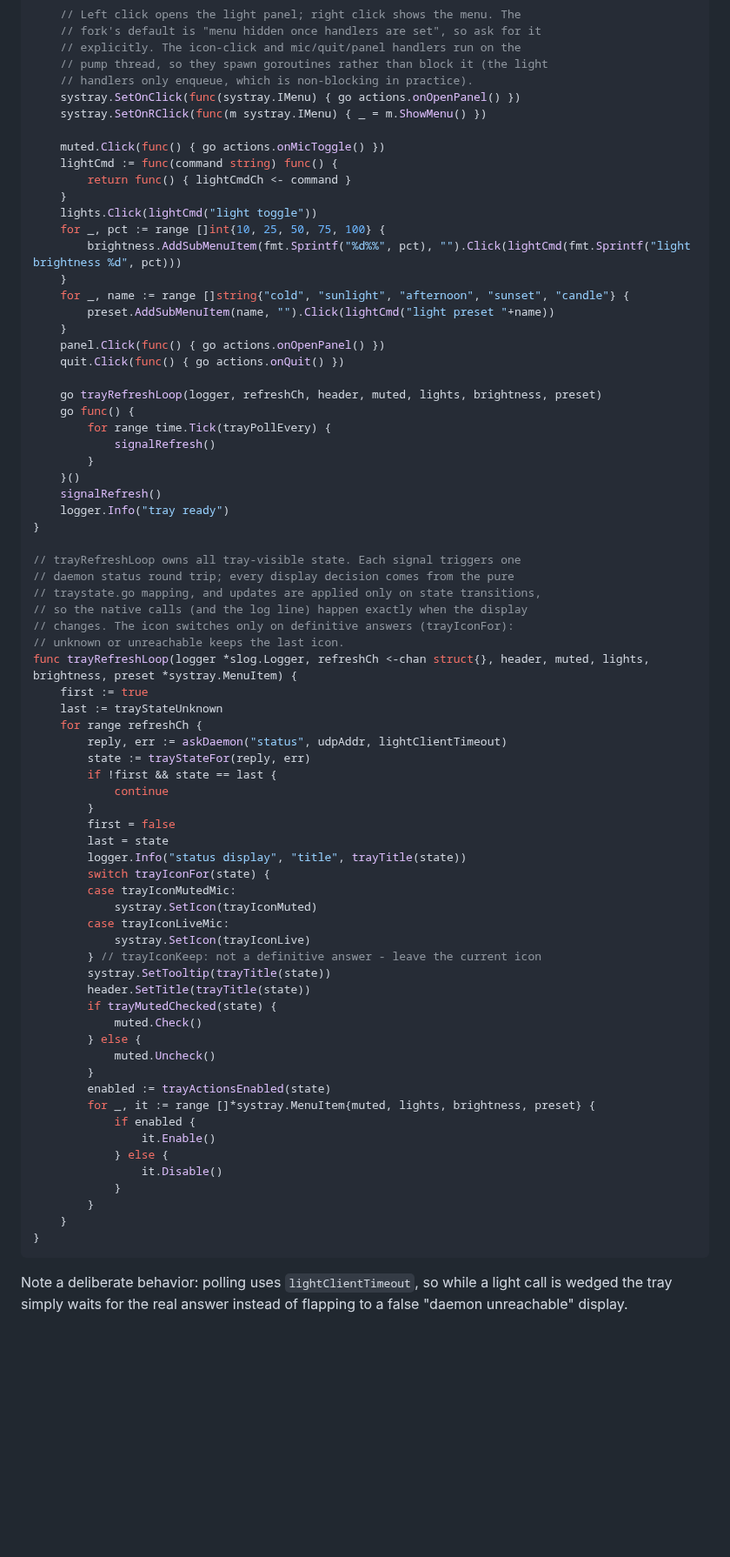
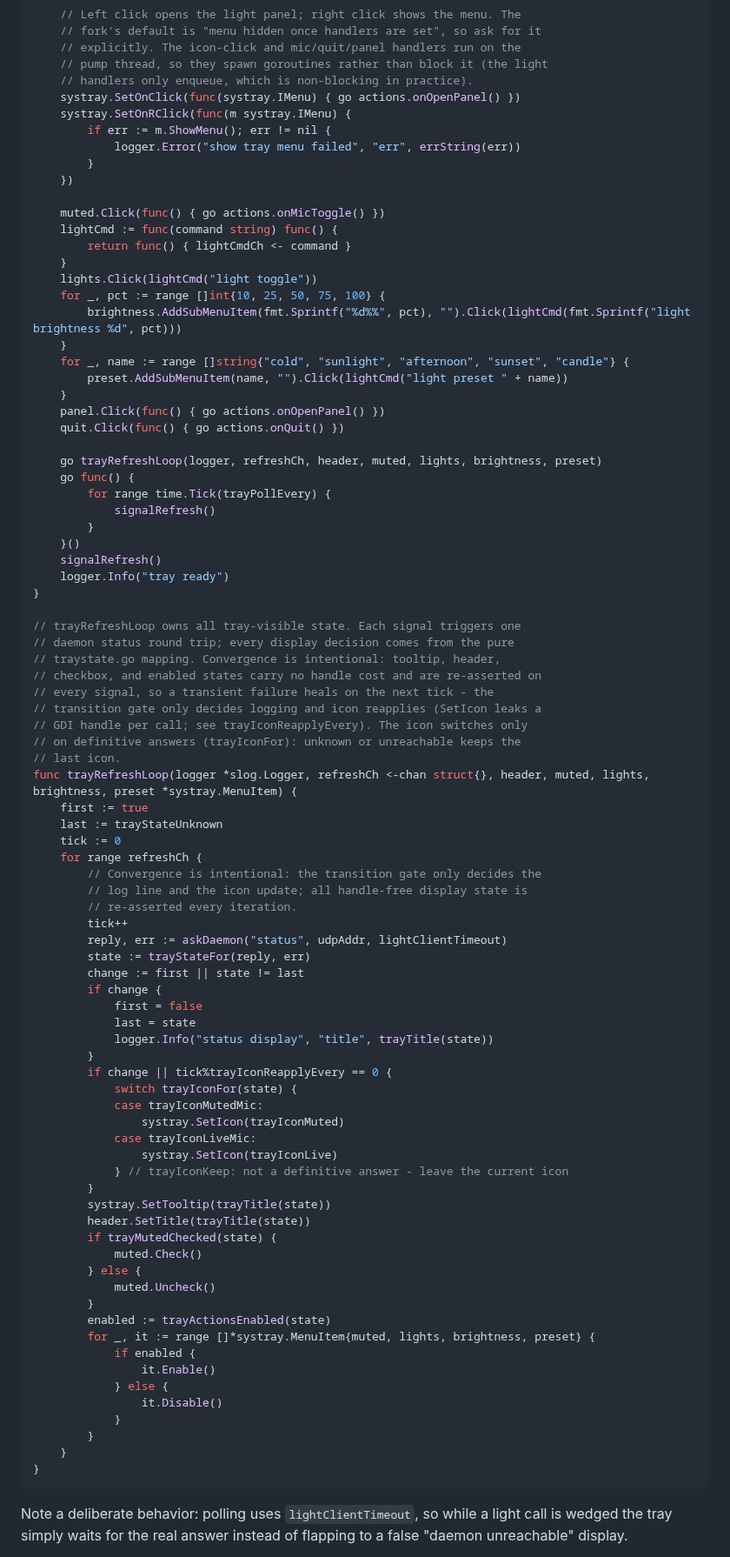
Before and after one commit to danshapiro/mutastic, a Markdown page: docs/plans/2026-08-14-tray-icon.md, the part around one of its changes. Shown at 87% size. Drawn GitHub-style; blank space fills up the shorter version.

Commit message:
docs: sync plan snippets with shipped code (delta round 4)

````diff
--- a/docs/plans/2026-08-14-tray-icon.md
+++ b/docs/plans/2026-08-14-tray-icon.md
@@ -903,7 +935,11 @@ func trayOnReady(logger *slog.Logger) {
 	// pump thread, so they spawn goroutines rather than block it (the light
 	// handlers only enqueue, which is non-blocking in practice).
 	systray.SetOnClick(func(systray.IMenu) { go actions.onOpenPanel() })
-	systray.SetOnRClick(func(m systray.IMenu) { _ = m.ShowMenu() })
+	systray.SetOnRClick(func(m systray.IMenu) {
+		if err := m.ShowMenu(); err != nil {
+			logger.Error("show tray menu failed", "err", errString(err))
+		}
+	})
 
 	muted.Click(func() { go actions.onMicToggle() })
 	lightCmd := func(command string) func() {
@@ -914,7 +950,7 @@ func trayOnReady(logger *slog.Logger) {
 		brightness.AddSubMenuItem(fmt.Sprintf("%d%%", pct), "").Click(lightCmd(fmt.Sprintf("light brightness %d", pct)))
 	}
 	for _, name := range []string{"cold", "sunlight", "afternoon", "sunset", "candle"} {
-		preset.AddSubMenuItem(name, "").Click(lightCmd("light preset "+name))
+		preset.AddSubMenuItem(name, "").Click(lightCmd("light preset " + name))
 	}
 	panel.Click(func() { go actions.onOpenPanel() })
 	quit.Click(func() { go actions.onQuit() })
@@ -931,28 +967,38 @@ func trayOnReady(logger *slog.Logger) {
 
 // trayRefreshLoop owns all tray-visible state. Each signal triggers one
 // daemon status round trip; every display decision comes from the pure
-// traystate.go mapping, and updates are applied only on state transitions,
-// so the native calls (and the log line) happen exactly when the display
-// changes. The icon switches only on definitive answers (trayIconFor):
-// unknown or unreachable keeps the last icon.
+// traystate.go mapping. Convergence is intentional: tooltip, header,
+// checkbox, and enabled states carry no handle cost and are re-asserted on
+// every signal, so a transient failure heals on the next tick - the
+// transition gate only decides logging and icon reapplies (SetIcon leaks a
+// GDI handle per call; see trayIconReapplyEvery). The icon switches only
+// on definitive answers (trayIconFor): unknown or unreachable keeps the
+// last icon.
 func trayRefreshLoop(logger *slog.Logger, refreshCh <-chan struct{}, header, muted, lights, brightness, preset *systray.MenuItem) {
 	first := true
 	last := trayStateUnknown
+	tick := 0
 	for range refreshCh {
+		// Convergence is intentional: the transition gate only decides the
+		// log line and the icon update; all handle-free display state is
+		// re-asserted every iteration.
+		tick++
 		reply, err := askDaemon("status", udpAddr, lightClientTimeout)
 		state := trayStateFor(reply, err)
-		if !first && state == last {
-			continue
-		}
-		first = false
-		last = state
-		logger.Info("status display", "title", trayTitle(state))
-		switch trayIconFor(state) {
-		case trayIconMutedMic:
-			systray.SetIcon(trayIconMuted)
-		case trayIconLiveMic:
-			systray.SetIcon(trayIconLive)
-		} // trayIconKeep: not a definitive answer - leave the current icon
+		change := first || state != last
+		if change {
+			first = false
+			last = state
+			logger.Info("status display", "title", trayTitle(state))
+		}
+		if change || tick%trayIconReapplyEvery == 0 {
+			switch trayIconFor(state) {
+			case trayIconMutedMic:
+				systray.SetIcon(trayIconMuted)
+			case trayIconLiveMic:
+				systray.SetIcon(trayIconLive)
+			} // trayIconKeep: not a definitive answer - leave the current icon
+		}
 		systray.SetTooltip(trayTitle(state))
 		header.SetTitle(trayTitle(state))
 		if trayMutedChecked(state) {
@@ -971,6 +1017,7 @@ func trayRefreshLoop(logger *slog.Logger, refreshCh <-chan struct{}, header, mut
 	}
 }
 ```
+
 
 Note a deliberate behavior: polling uses `lightClientTimeout`, so while a light call is wedged the tray simply waits for the real answer instead of flapping to a false "daemon unreachable" display.
 
````
Also changed, not shown: other parts of docs/plans/2026-08-14-tray-icon.md (+61 -9 lines).
